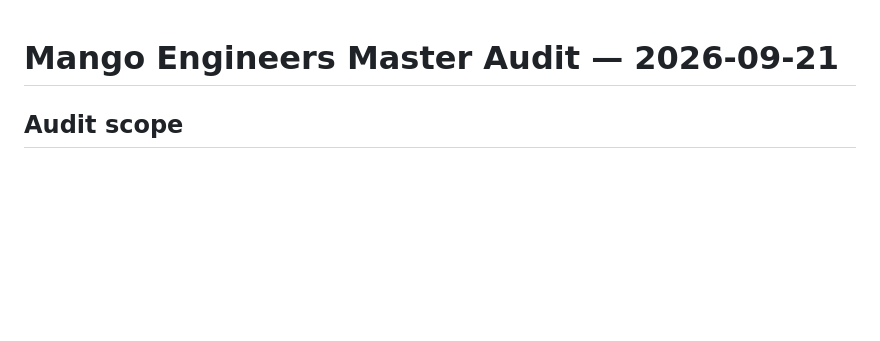
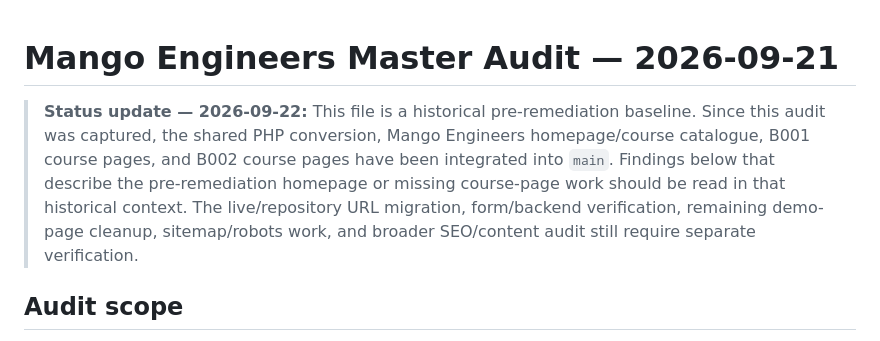
Before and after one commit to satnamkhowal/mangoengineers.com, a Markdown page: docs/MASTER-AUDIT-2026-09-21.md, the part around the change. Rendered like a GitHub page; blank space fills up the shorter version.

Commit message:
Clarify master audit as historical baseline

```diff
--- a/docs/MASTER-AUDIT-2026-09-21.md
+++ b/docs/MASTER-AUDIT-2026-09-21.md
@@ -1,4 +1,6 @@
 # Mango Engineers Master Audit — 2026-09-21
+
+> **Status update — 2026-09-22:** This file is a historical pre-remediation baseline. Since this audit was captured, the shared PHP conversion, Mango Engineers homepage/course catalogue, B001 course pages, and B002 course pages have been integrated into `main`. Findings below that describe the pre-remediation homepage or missing course-page work should be read in that historical context. The live/repository URL migration, form/backend verification, remaining demo-page cleanup, sitemap/robots work, and broader SEO/content audit still require separate verification.
 
 ## Audit scope
 
```
